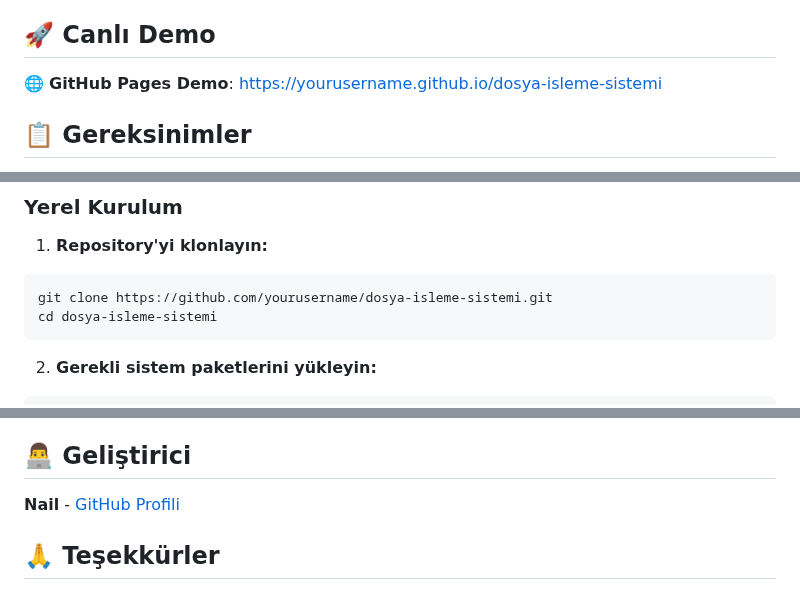
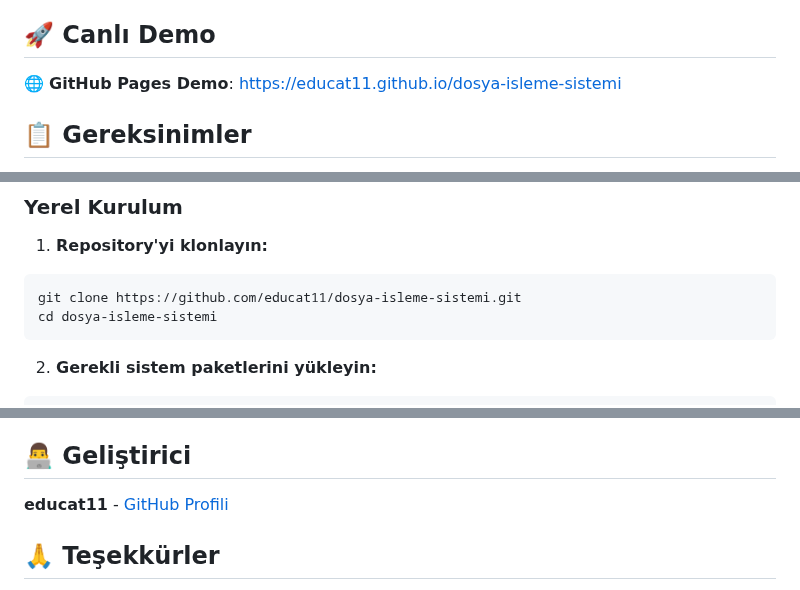
Before and after one commit to educat11/dosya-isleme-sistemi, a Markdown page: README.md, 3 parts joined by grey strips. Rendered like a GitHub page.

````diff
--- a/README.md
+++ b/README.md
@@ -13,7 +13,7 @@ Bu sistem, çeşitli dosya formatlarını (TXT, CSV, DOCX, XLSX, PDF, MP3, WAV,
 
 ## 🚀 Canlı Demo
 
-🌐 **GitHub Pages Demo**: [https://yourusername.github.io/dosya-isleme-sistemi](https://yourusername.github.io/dosya-isleme-sistemi)
+🌐 **GitHub Pages Demo**: [https://educat11.github.io/dosya-isleme-sistemi](https://educat11.github.io/dosya-isleme-sistemi)
 
 ## 📋 Gereksinimler
 
@@ -28,7 +28,7 @@ Bu sistem, çeşitli dosya formatlarını (TXT, CSV, DOCX, XLSX, PDF, MP3, WAV,
 
 1. **Repository'yi klonlayın:**
 ```bash
-git clone https://github.com/yourusername/dosya-isleme-sistemi.git
+git clone https://github.com/educat11/dosya-isleme-sistemi.git
 cd dosya-isleme-sistemi
 ```
 
@@ -134,7 +134,7 @@ Bu proje MIT lisansı altında lisanslanmıştır. Detaylar için `LICENSE` dosy
 
 ## 👨‍💻 Geliştirici
 
-**Nail** - [GitHub Profili](https://github.com/yourusername)
+**educat11** - [GitHub Profili](https://github.com/educat11)
 
 ## 🙏 Teşekkürler
 
````
